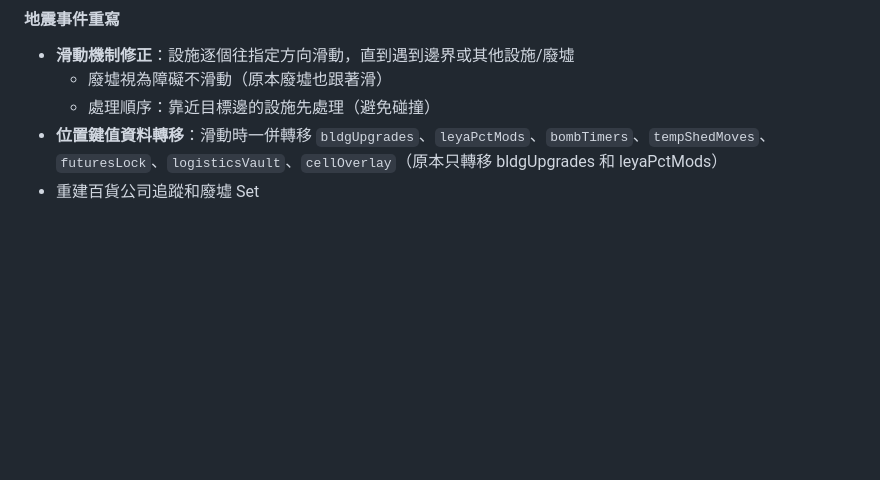
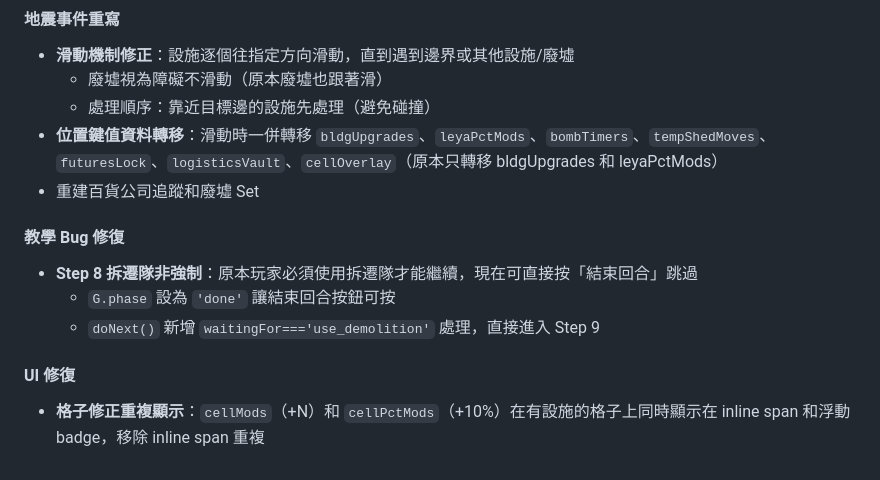
Before and after one commit to NeIOn4Real/NeIOn4Real.github.io, a Markdown page: VentureTown_GameDoc.md, the part around the change. GitHub-like rendering; blank space fills up the shorter version.

Commit message:
Update game doc: tutorial step 8 fix + duplicate mod display fix
Co-Authored-By: Claude Opus 4.6 (1M context) <noreply@anthropic.com>

```diff
--- a/VentureTown_GameDoc.md
+++ b/VentureTown_GameDoc.md
@@ -520,3 +520,11 @@ E:\VT\
   - 處理順序：靠近目標邊的設施先處理（避免碰撞）
 - **位置鍵值資料轉移**：滑動時一併轉移 `bldgUpgrades`、`leyaPctMods`、`bombTimers`、`tempShedMoves`、`futuresLock`、`logisticsVault`、`cellOverlay`（原本只轉移 bldgUpgrades 和 leyaPctMods）
 - 重建百貨公司追蹤和廢墟 Set
+
+#### 教學 Bug 修復
+- **Step 8 拆遷隊非強制**：原本玩家必須使用拆遷隊才能繼續，現在可直接按「結束回合」跳過
+  - `G.phase` 設為 `'done'` 讓結束回合按鈕可按
+  - `doNext()` 新增 `waitingFor==='use_demolition'` 處理，直接進入 Step 9
+
+#### UI 修復
+- **格子修正重複顯示**：`cellMods`（+N）和 `cellPctMods`（+10%）在有設施的格子上同時顯示在 inline span 和浮動 badge，移除 inline span 重複
```
